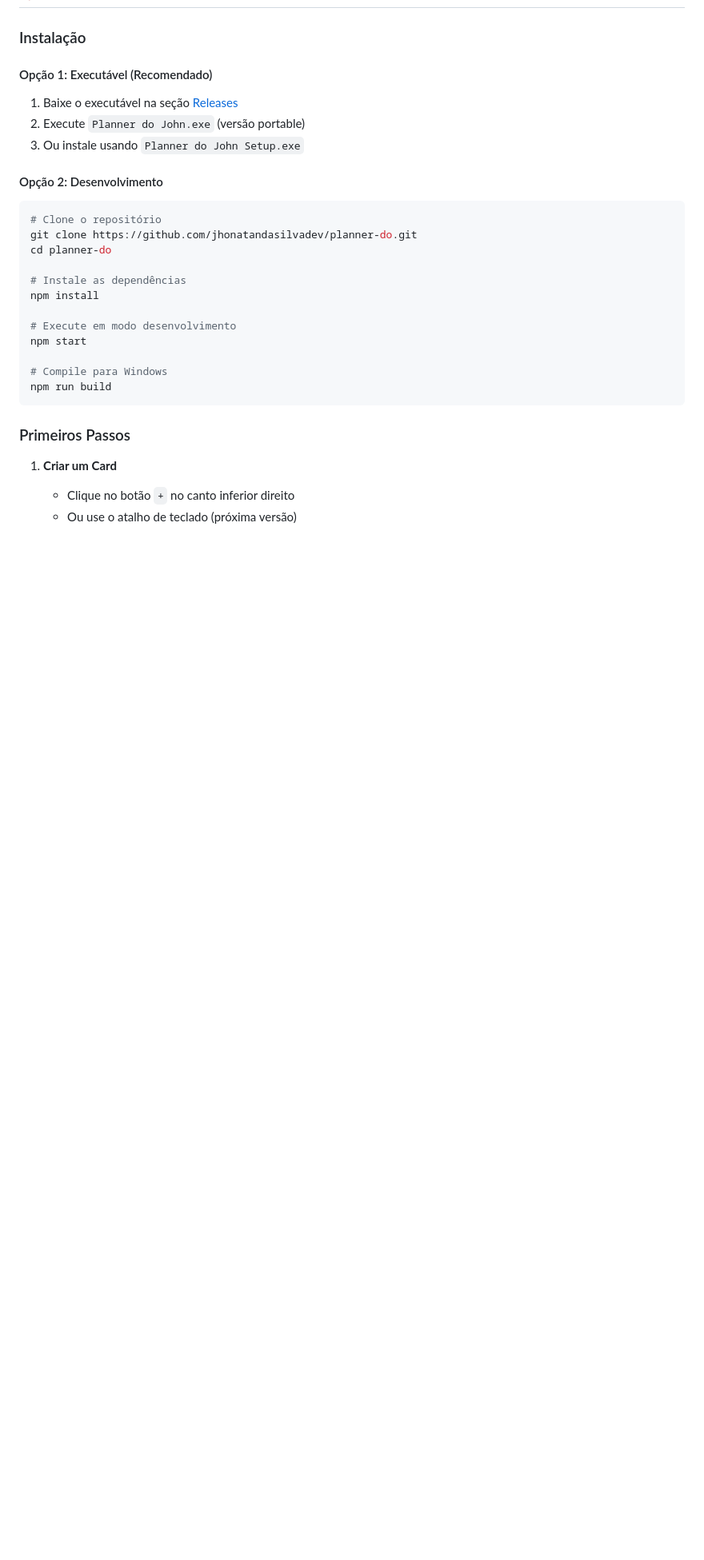
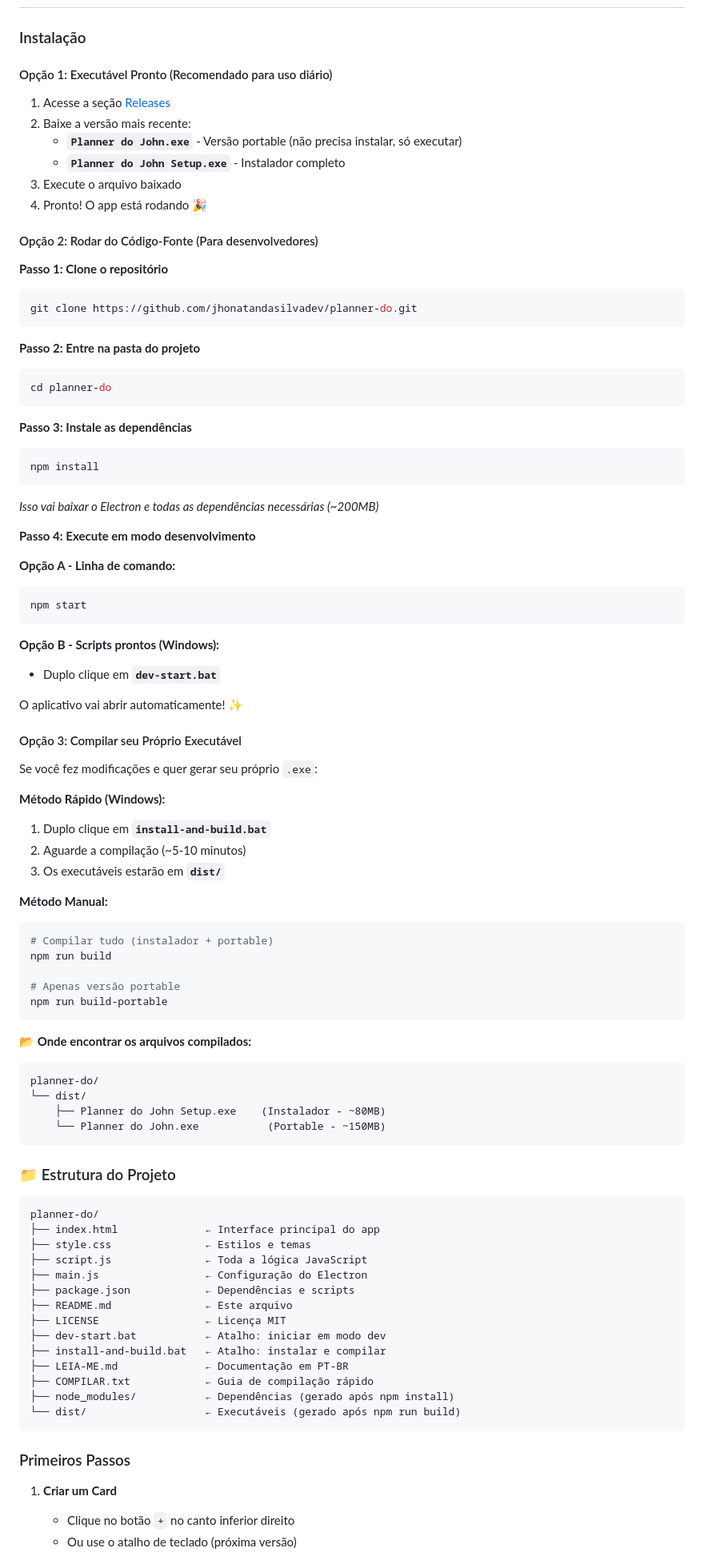
Before and after one commit to jhonatandasilvadev/planner-do, a Markdown page: README.md, the part around the change printed below. Shown: that part at 80% size. GitHub-like rendering; blank space fills up the shorter version.

````diff
--- a/README.md
+++ b/README.md
@@ -60,25 +60,87 @@ Esta combinação permite que você organize visualmente seus afazeres, metas e
 
 ### Instalação
 
-#### Opção 1: Executável (Recomendado)
-1. Baixe o executável na seção [Releases](https://github.com/jhonatandasilvadev/planner-do/releases)
-2. Execute `Planner do John.exe` (versão portable)
-3. Ou instale usando `Planner do John Setup.exe`
+#### Opção 1: Executável Pronto (Recomendado para uso diário)
+1. Acesse a seção [Releases](https://github.com/jhonatandasilvadev/planner-do/releases)
+2. Baixe a versão mais recente:
+   - **`Planner do John.exe`** - Versão portable (não precisa instalar, só executar)
+   - **`Planner do John Setup.exe`** - Instalador completo
+3. Execute o arquivo baixado
+4. Pronto! O app está rodando 🎉
 
-#### Opção 2: Desenvolvimento
+#### Opção 2: Rodar do Código-Fonte (Para desenvolvedores)
+
+**Passo 1: Clone o repositório**
 ```bash
-# Clone o repositório
 git clone https://github.com/jhonatandasilvadev/planner-do.git
+```
+
+**Passo 2: Entre na pasta do projeto**
+```bash
 cd planner-do
+```
 
-# Instale as dependências
+**Passo 3: Instale as dependências**
+```bash
 npm install
+```
+*Isso vai baixar o Electron e todas as dependências necessárias (~200MB)*
 
-# Execute em modo desenvolvimento
+**Passo 4: Execute em modo desenvolvimento**
+
+**Opção A - Linha de comando:**
+```bash
 npm start
+```
 
-# Compile para Windows
+**Opção B - Scripts prontos (Windows):**
+- Duplo clique em **`dev-start.bat`**
+
+O aplicativo vai abrir automaticamente! ✨
+
+#### Opção 3: Compilar seu Próprio Executável
+
+Se você fez modificações e quer gerar seu próprio `.exe`:
+
+**Método Rápido (Windows):**
+1. Duplo clique em **`install-and-build.bat`**
+2. Aguarde a compilação (~5-10 minutos)
+3. Os executáveis estarão em **`dist/`**
+
+**Método Manual:**
+```bash
+# Compilar tudo (instalador + portable)
 npm run build
+
+# Apenas versão portable
+npm run build-portable
+```
+
+**📂 Onde encontrar os arquivos compilados:**
+```
+planner-do/
+└── dist/
+    ├── Planner do John Setup.exe    (Instalador - ~80MB)
+    └── Planner do John.exe           (Portable - ~150MB)
+```
+
+### 📁 Estrutura do Projeto
+
+```
+planner-do/
+├── index.html              ← Interface principal do app
+├── style.css               ← Estilos e temas
+├── script.js               ← Toda a lógica JavaScript
+├── main.js                 ← Configuração do Electron
+├── package.json            ← Dependências e scripts
+├── README.md               ← Este arquivo
+├── LICENSE                 ← Licença MIT
+├── dev-start.bat           ← Atalho: iniciar em modo dev
+├── install-and-build.bat   ← Atalho: instalar e compilar
+├── LEIA-ME.md              ← Documentação em PT-BR
+├── COMPILAR.txt            ← Guia de compilação rápido
+├── node_modules/           ← Dependências (gerado após npm install)
+└── dist/                   ← Executáveis (gerado após npm run build)
 ```
 
 ### Primeiros Passos
````
Also changed, not shown: other parts of README.md (+32 -5 lines).
